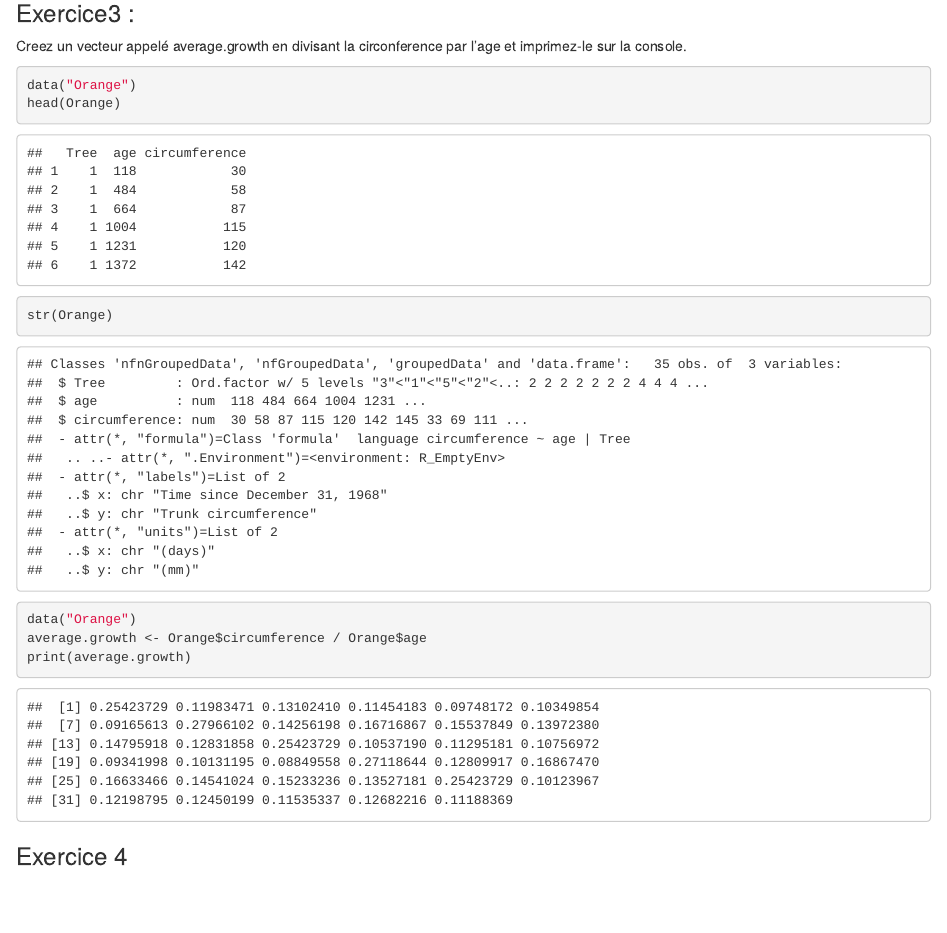
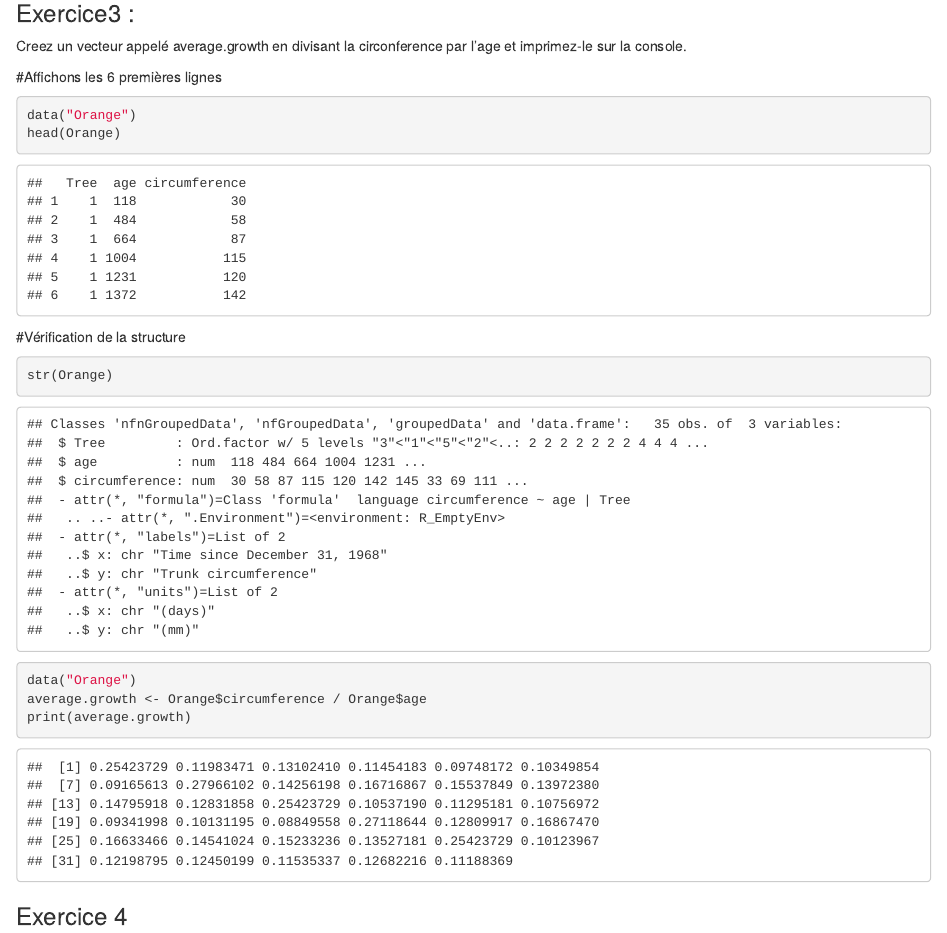
Before and after one commit to Uqac-8STT108-2025/travail1, an R Markdown document (travail0.Rmd): the page in a window 1100 px wide, from 540 px down. The pictures show the output file travail0.html that the author committed with the source, opened offline.

Commit message:
"les reponses au exercices"

````diff
--- a/travail0.Rmd
+++ b/travail0.Rmd
@@ -32,10 +32,16 @@ print(Exclusion)
 
 Creez un vecteur appelé average.growth en divisant la circonference par l’age et imprimez-le sur la console.
 
+
+#Affichons les 6 premières lignes
+
 ```{r}
 data("Orange")
 head(Orange)
 ```
+
+
+#Vérification de  la structure
 
 ```{r}
 str(Orange)
````
Also changed, not shown: travail0.html, travail0.Rmd (2 more changed lines).
